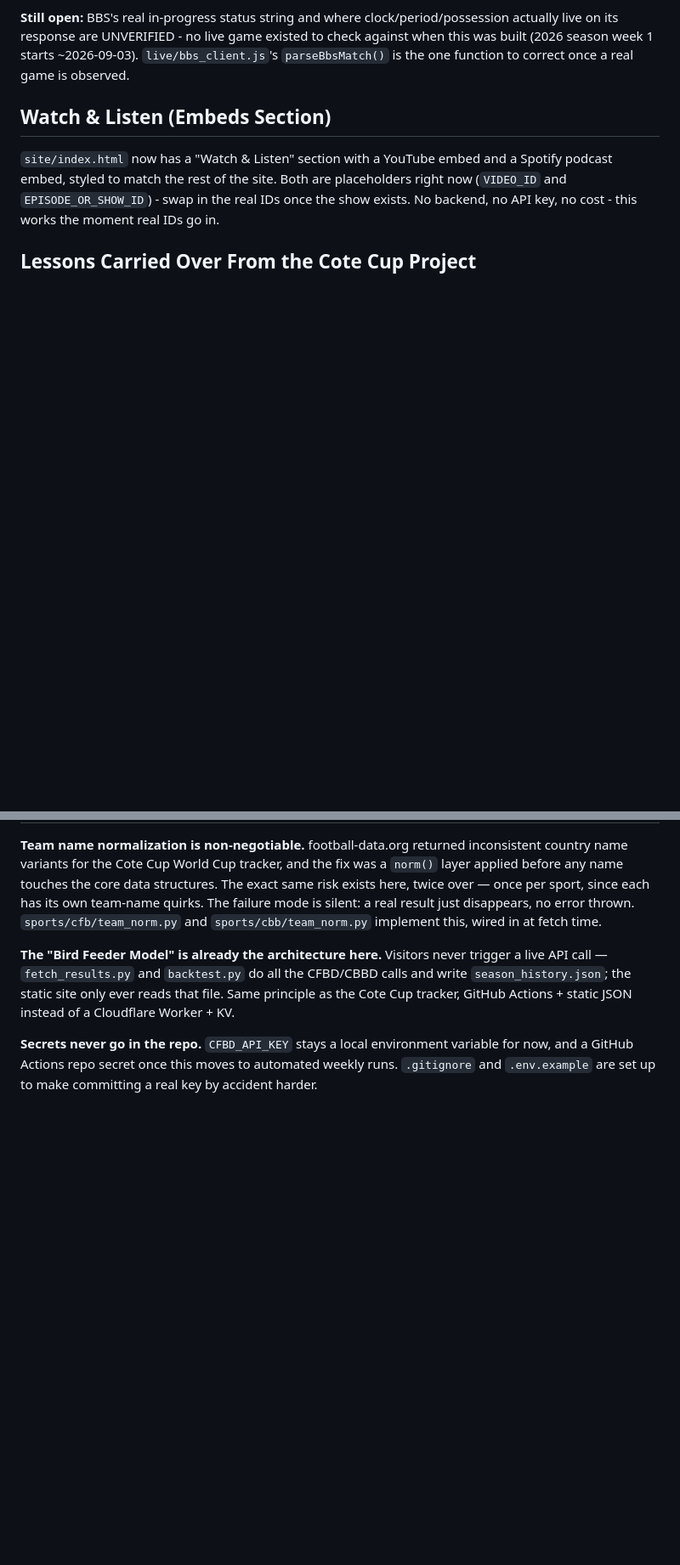
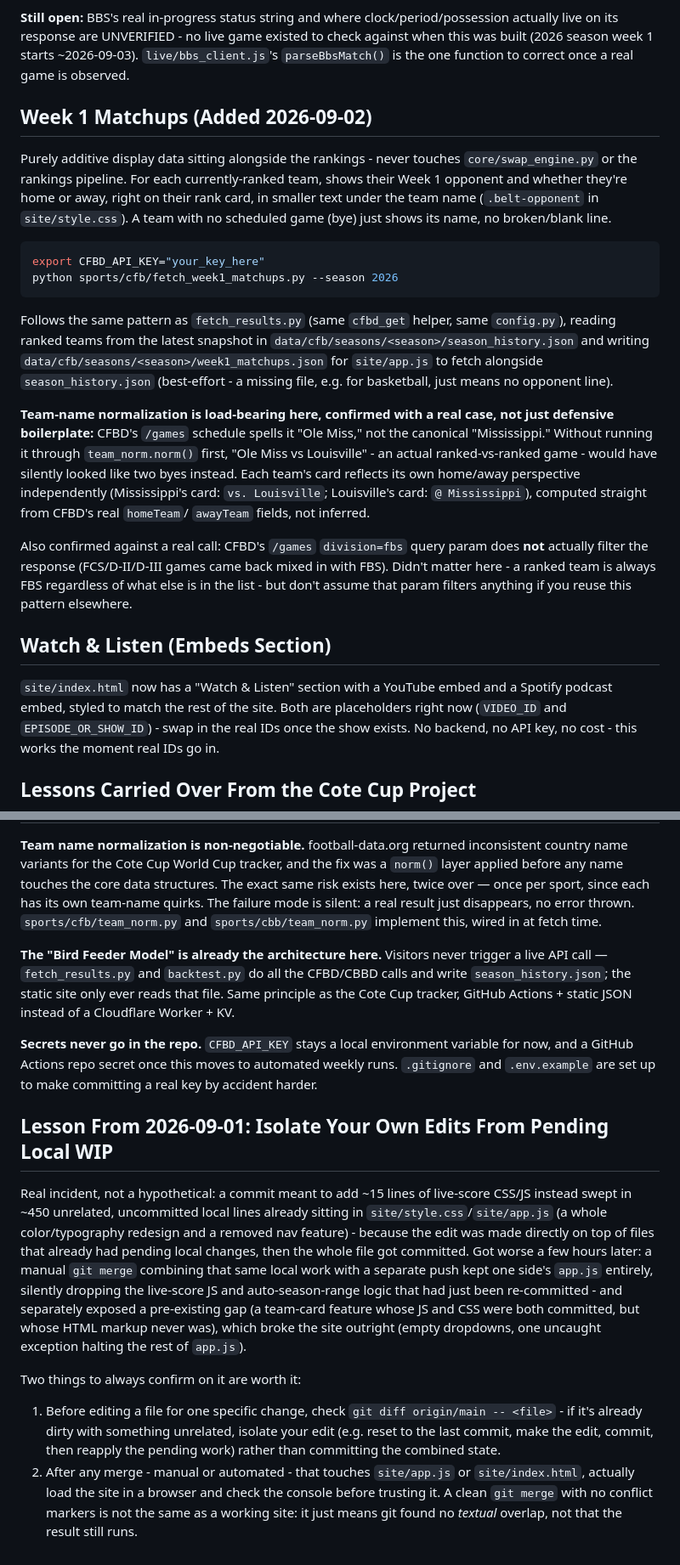
Before and after one commit to yeti-blanc/powerswap-sports, a Markdown page: README.md, 2 parts joined by grey strips. Shown at 85% size. Rendered like a GitHub page; blank space fills up the shorter version.

````diff
--- a/README.md
+++ b/README.md
@@ -275,6 +287,43 @@ no live game existed to check against when this was built (2026 season
 week 1 starts ~2026-09-03). `live/bbs_client.js`'s `parseBbsMatch()` is
 the one function to correct once a real game is observed.
 
+## Week 1 Matchups (Added 2026-09-02)
+
+Purely additive display data sitting alongside the rankings - never
+touches `core/swap_engine.py` or the rankings pipeline. For each
+currently-ranked team, shows their Week 1 opponent and whether they're
+home or away, right on their rank card, in smaller text under the team
+name (`.belt-opponent` in `site/style.css`). A team with no scheduled
+game (bye) just shows its name, no broken/blank line.
+
+```bash
+export CFBD_API_KEY="your_key_here"
+python sports/cfb/fetch_week1_matchups.py --season 2026
+```
+
+Follows the same pattern as `fetch_results.py` (same `cfbd_get` helper,
+same `config.py`), reading ranked teams from the latest snapshot in
+`data/cfb/seasons/<season>/season_history.json` and writing
+`data/cfb/seasons/<season>/week1_matchups.json` for `site/app.js` to
+fetch alongside `season_history.json` (best-effort - a missing file,
+e.g. for basketball, just means no opponent line).
+
+**Team-name normalization is load-bearing here, confirmed with a real
+case, not just defensive boilerplate:** CFBD's `/games` schedule spells
+it "Ole Miss," not the canonical "Mississippi." Without running it
+through `team_norm.norm()` first, "Ole Miss vs Louisville" - an actual
+ranked-vs-ranked game - would have silently looked like two byes
+instead. Each team's card reflects its own home/away perspective
+independently (Mississippi's card: `vs. Louisville`; Louisville's card:
+`@ Mississippi`), computed straight from CFBD's real `homeTeam`/
+`awayTeam` fields, not inferred.
+
+Also confirmed against a real call: CFBD's `/games` `division=fbs`
+query param does **not** actually filter the response (FCS/D-II/D-III
+games came back mixed in with FBS). Didn't matter here - a ranked team
+is always FBS regardless of what else is in the list - but don't assume
+that param filters anything if you reuse this pattern elsewhere.
+
 ## Watch & Listen (Embeds Section)
 
 `site/index.html` now has a "Watch & Listen" section with a YouTube embed
@@ -303,3 +352,31 @@ Actions + static JSON instead of a Cloudflare Worker + KV.
 variable for now, and a GitHub Actions repo secret once this moves to
 automated weekly runs. `.gitignore` and `.env.example` are set up to make
 committing a real key by accident harder.
+
+## Lesson From 2026-09-01: Isolate Your Own Edits From Pending Local WIP
+
+Real incident, not a hypothetical: a commit meant to add ~15 lines of
+live-score CSS/JS instead swept in ~450 unrelated, uncommitted local
+lines already sitting in `site/style.css`/`site/app.js` (a whole
+color/typography redesign and a removed nav feature) - because the edit
+was made directly on top of files that already had pending local
+changes, then the whole file got committed. Got worse a few hours later:
+a manual `git merge` combining that same local work with a separate
+push kept one side's `app.js` entirely, silently dropping the live-score
+JS and auto-season-range logic that had just been re-committed - and
+separately exposed a pre-existing gap (a team-card feature whose JS and
+CSS were both committed, but whose HTML markup never was), which broke
+the site outright (empty dropdowns, one uncaught exception halting the
+rest of `app.js`).
+
+Two things to always confirm on it are worth it:
+1. Before editing a file for one specific change, check
+   `git diff origin/main -- <file>` - if it's already dirty with
+   something unrelated, isolate your edit (e.g. reset to the last
+   commit, make the edit, commit, then reapply the pending work) rather
+   than committing the combined state.
+2. After any merge - manual or automated - that touches `site/app.js`
+   or `site/index.html`, actually load the site in a browser and check
+   the console before trusting it. A clean `git merge` with no conflict
+   markers is not the same as a working site: it just means git found
+   no *textual* overlap, not that the result still runs.
````
Also changed, not shown: other parts of README.md (+15 -3 lines), live/README.md (+23 -4 lines).
